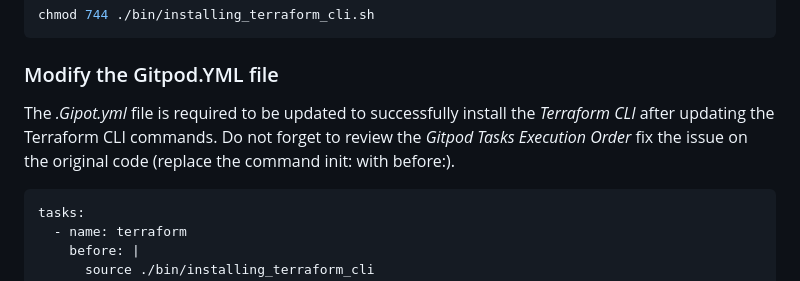
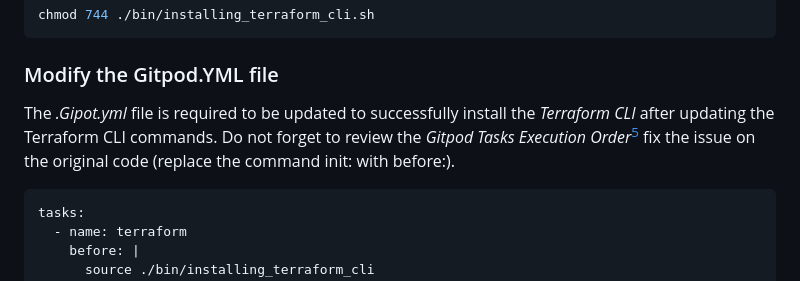
Before and after one commit to elninosec16/terraform-beginner-bootcamp-2023, a Markdown page: README.md, the part around the change. Rendered like a GitHub page.

Commit message:
updating readme.md file
updaintg a typo on the instructions

````diff
--- a/README.md
+++ b/README.md
@@ -82,7 +82,7 @@ Based on the bootcamp content video and performing some online search about this
 
 ### Modify the Gitpod.YML file
 
-The *.Gipot.yml* file is required to be updated to successfully install the *Terraform CLI* after updating the Terraform CLI commands. Do not forget to review the *Gitpod Tasks Execution Order* fix the issue on the original code (replace the command init: with before:).
+The *.Gipot.yml* file is required to be updated to successfully install the *Terraform CLI* after updating the Terraform CLI commands. Do not forget to review the *Gitpod Tasks Execution Order*[^5] fix the issue on the original code (replace the command init: with before:).
 
 ```
 tasks:
````
